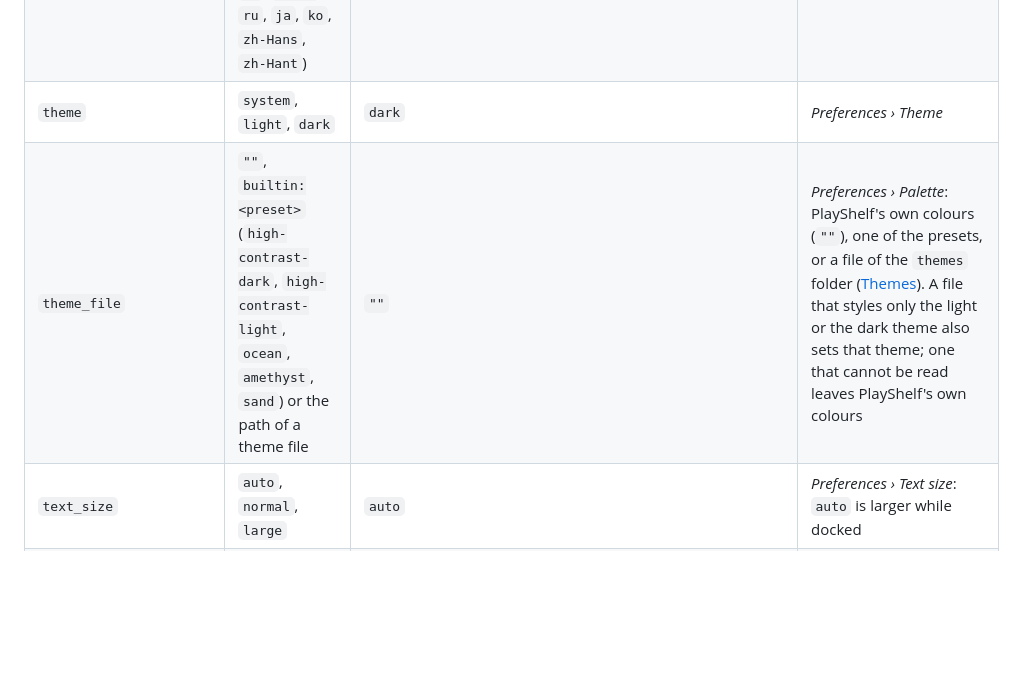
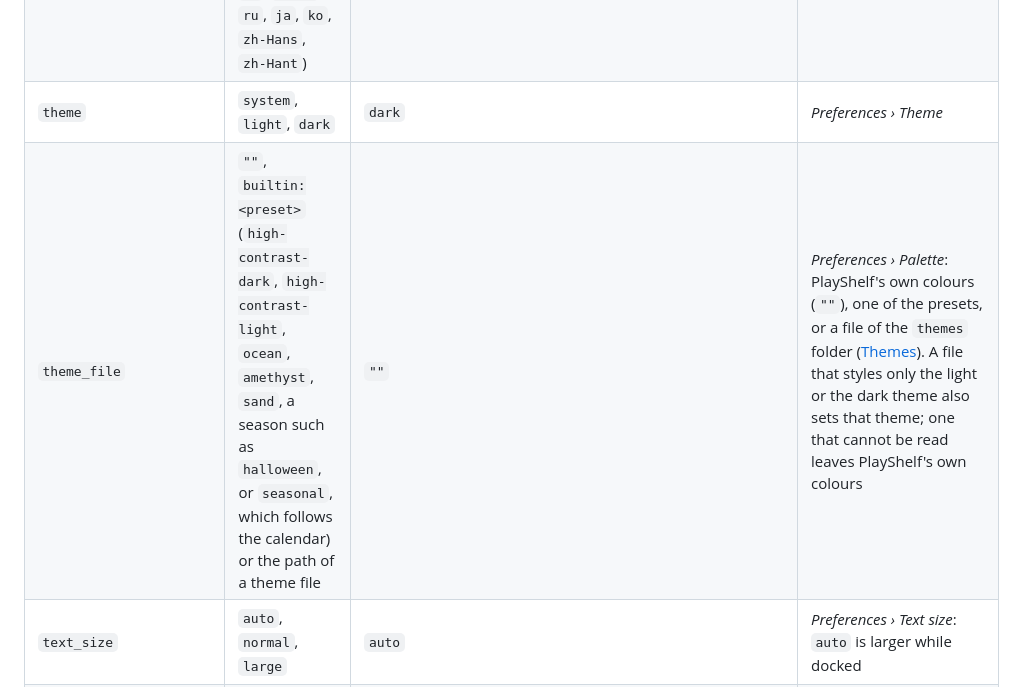
Before and after one commit to JigSawFr/PlayShelf, a Markdown page: docs/config.md, the part around the change. Rendered like a GitHub page; blank space fills up the shorter version.

```diff
--- a/docs/config.md
+++ b/docs/config.md
@@ -7,7 +7,7 @@ PlayShelf keeps its settings in `sd:/config/playshelf/config.json` (`./playshelf
 | `schema` | `1` | `1` | The layout of this file |
 | `language` | `system` or a language code (`en-US`, `fr`, `fr-CA`, `de`, `es`, `es-419`, `it`, `nl`, `pt`, `pt-BR`, `ru`, `ja`, `ko`, `zh-Hans`, `zh-Hant`) | `system` | *Preferences › Language*: the console's own, or one forced |
 | `theme` | `system`, `light`, `dark` | `dark` | *Preferences › Theme* |
-| `theme_file` | `""`, `builtin:<preset>` (`high-contrast-dark`, `high-contrast-light`, `ocean`, `amethyst`, `sand`) or the path of a theme file | `""` | *Preferences › Palette*: PlayShelf's own colours (`""`), one of the presets, or a file of the `themes` folder ([Themes](themes.md)). A file that styles only the light or the dark theme also sets that theme; one that cannot be read leaves PlayShelf's own colours |
+| `theme_file` | `""`, `builtin:<preset>` (`high-contrast-dark`, `high-contrast-light`, `ocean`, `amethyst`, `sand`, a season such as `halloween`, or `seasonal`, which follows the calendar) or the path of a theme file | `""` | *Preferences › Palette*: PlayShelf's own colours (`""`), one of the presets, or a file of the `themes` folder ([Themes](themes.md)). A file that styles only the light or the dark theme also sets that theme; one that cannot be read leaves PlayShelf's own colours |
 | `text_size` | `auto`, `normal`, `large` | `auto` | *Preferences › Text size*: `auto` is larger while docked |
 | `effects` | `auto`, `full`, `reduced` | `auto` | *Preferences › Visual effects*: `auto` keeps the lighter effects off the dock |
 | `intro` | `true`, `false` | `true` | The loading screen stays 2 s at start-up |
```
Also changed, not shown: docs/fr/themes.md (+3 -1 lines), docs/themes.md (+2 -0 lines).
